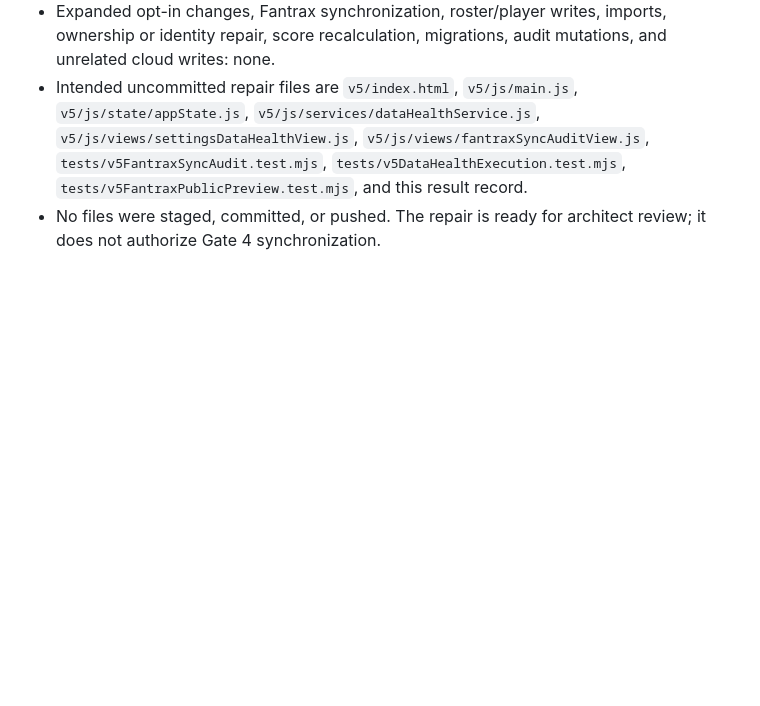
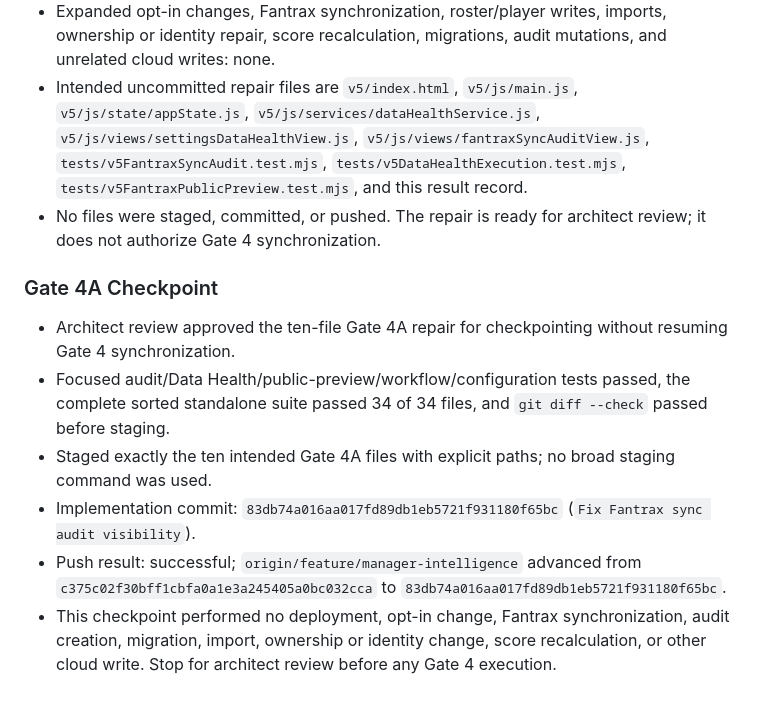
Before and after one commit to jpierson79/-dynasty-gm, a Markdown page: docs/NEXT_TASK_RESULT.md, the part around the change. Drawn GitHub-style; blank space fills up the shorter version.

Commit message:
Record Gate 4A audit visibility checkpoint

```diff
--- a/docs/NEXT_TASK_RESULT.md
+++ b/docs/NEXT_TASK_RESULT.md
@@ -852,3 +852,12 @@
 - Expanded opt-in changes, Fantrax synchronization, roster/player writes, imports, ownership or identity repair, score recalculation, migrations, audit mutations, and unrelated cloud writes: none.
 - Intended uncommitted repair files are `v5/index.html`, `v5/js/main.js`, `v5/js/state/appState.js`, `v5/js/services/dataHealthService.js`, `v5/js/views/settingsDataHealthView.js`, `v5/js/views/fantraxSyncAuditView.js`, `tests/v5FantraxSyncAudit.test.mjs`, `tests/v5DataHealthExecution.test.mjs`, `tests/v5FantraxPublicPreview.test.mjs`, and this result record.
 - No files were staged, committed, or pushed. The repair is ready for architect review; it does not authorize Gate 4 synchronization.
+
+### Gate 4A Checkpoint
+
+- Architect review approved the ten-file Gate 4A repair for checkpointing without resuming Gate 4 synchronization.
+- Focused audit/Data Health/public-preview/workflow/configuration tests passed, the complete sorted standalone suite passed 34 of 34 files, and `git diff --check` passed before staging.
+- Staged exactly the ten intended Gate 4A files with explicit paths; no broad staging command was used.
+- Implementation commit: `83db74a016aa017fd89db1eb5721f931180f65bc` (`Fix Fantrax sync audit visibility`).
+- Push result: successful; `origin/feature/manager-intelligence` advanced from `c375c02f30bff1cbfa0a1e3a245405a0bc032cca` to `83db74a016aa017fd89db1eb5721f931180f65bc`.
+- This checkpoint performed no deployment, opt-in change, Fantrax synchronization, audit creation, migration, import, ownership or identity change, score recalculation, or other cloud write. Stop for architect review before any Gate 4 execution.
```
